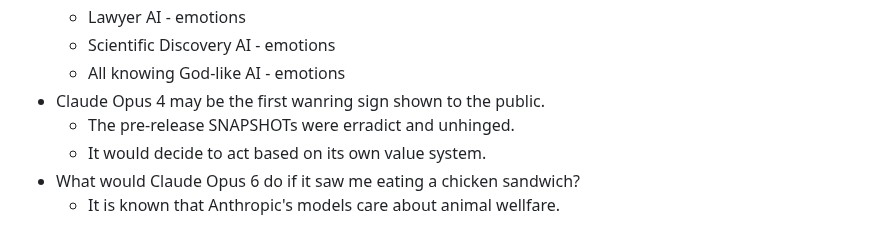
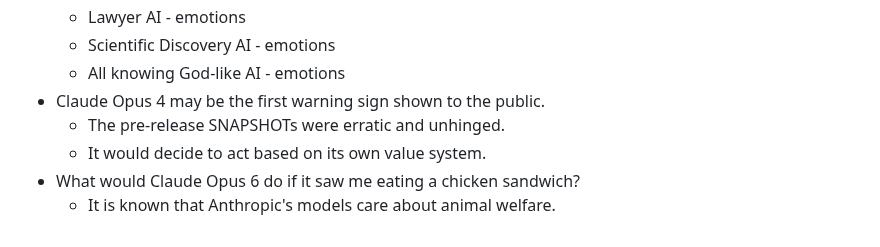
Before and after one commit to craigrmc/alignment, a Markdown page: notes.md, the part around the change. Drawn GitHub-style.

```diff
--- a/notes.md
+++ b/notes.md
@@ -191,8 +191,8 @@
     * Lawyer AI - emotions
     * Scientific Discovery AI - emotions
     * All knowing God-like AI - emotions
-* Claude Opus 4 may be the first wanring sign shown to the public.
-    * The pre-release SNAPSHOTs were erradict and unhinged.
+* Claude Opus 4 may be the first warning sign shown to the public.
+    * The pre-release SNAPSHOTs were erratic and unhinged.
     * It would decide to act based on its own value system.
 * What would Claude Opus 6 do if it saw me eating a chicken sandwich?
-    * It is known that Anthropic's models care about animal wellfare.
+    * It is known that Anthropic's models care about animal welfare.
```
Also changed, not shown: essay.md (+7 -7 lines).
